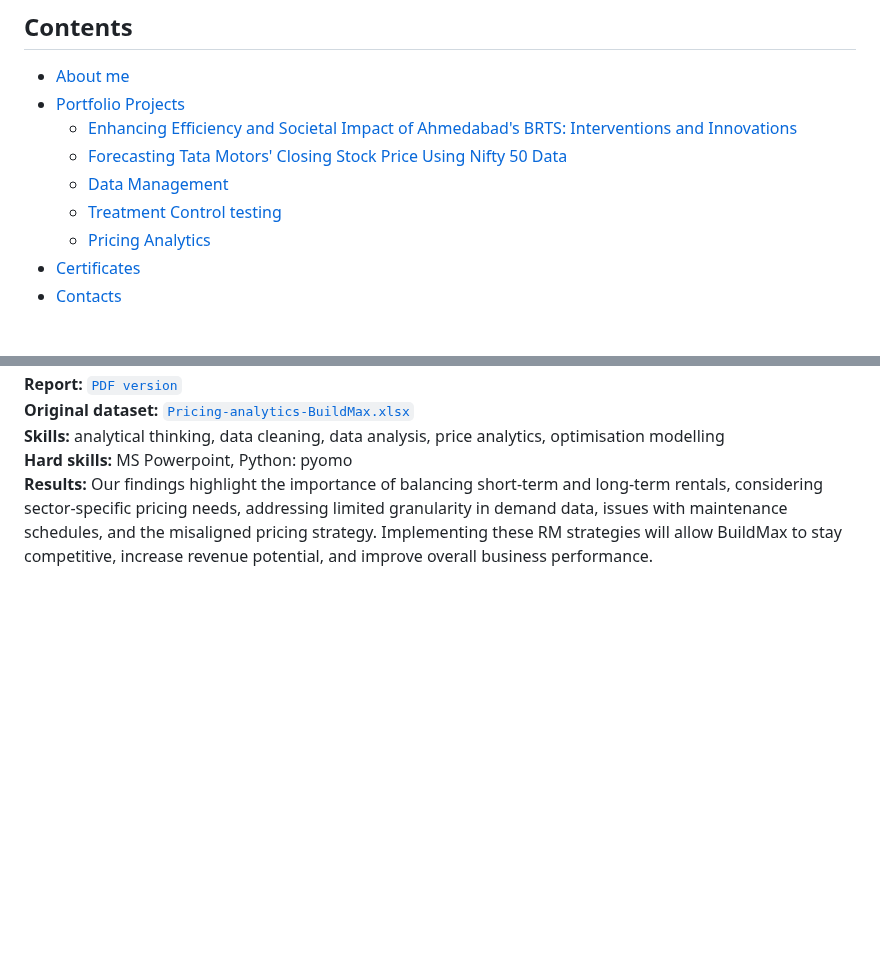
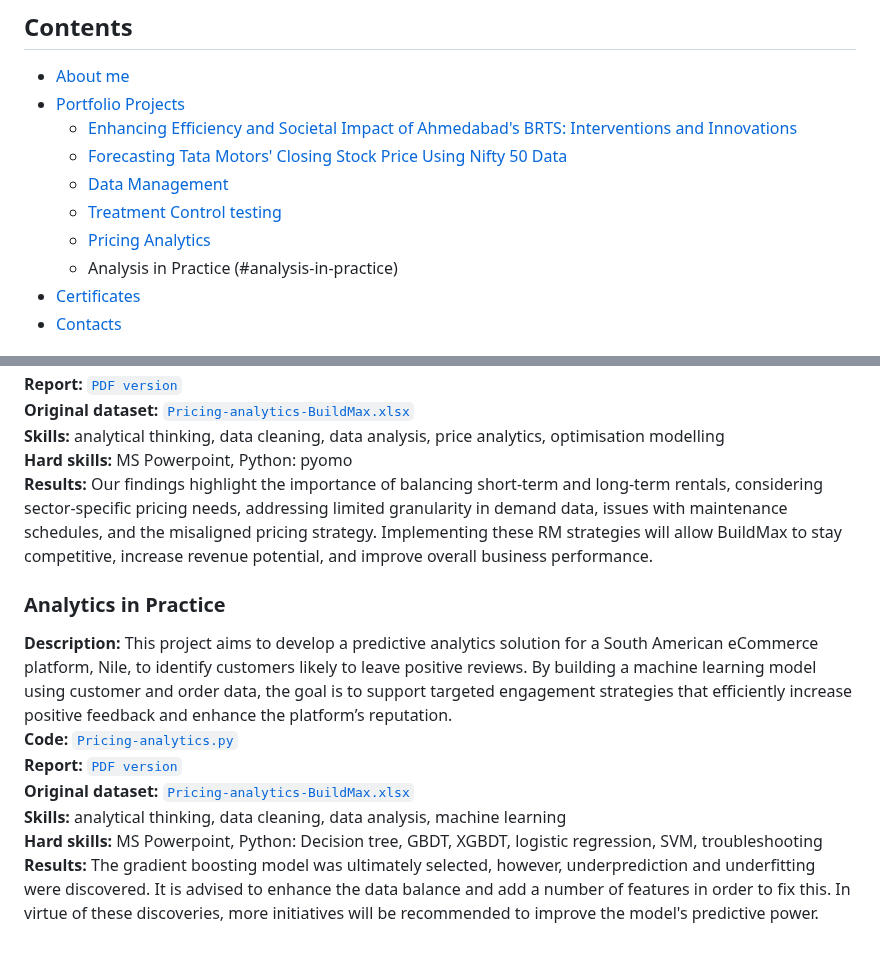
Before and after one commit to RishikaAgarwal2025/Business-Analysis-Portfolio, a Markdown page: README.md, 2 parts joined by grey strips. GitHub-like rendering; blank space fills up the shorter version.

```diff
--- a/README.md
+++ b/README.md
@@ -15,6 +15,7 @@ This repository was created to showcase my analytical and technical skills (Exce
   - [Data Management](#data-management-sql)
   - [Treatment Control testing](#treatment-control-testing)
   - [Pricing Analytics](#pricing-analytics)
+  - Analysis in Practice (#analysis-in-practice)
 * [Certificates](#certificates)
 * [Contacts](#contacts)
 
@@ -83,3 +84,16 @@ This section contains a list of projects with brief descriptions.
 **Skills:** analytical thinking, data cleaning, data analysis, price analytics, optimisation modelling <br>
 **Hard skills:** MS Powerpoint, Python: pyomo <br>
 **Results:** Our findings highlight the importance of balancing short-term and long-term rentals, considering sector-specific pricing needs, addressing limited granularity in demand data, issues with maintenance schedules, and the misaligned pricing strategy. Implementing these RM strategies will allow BuildMax to stay competitive, increase revenue potential, and improve overall business performance.
+
+### Analytics in Practice
+**Description:** This project aims to develop a predictive analytics solution for a South American eCommerce platform, Nile, to identify customers likely to leave positive reviews. By building a machine learning model using customer and order data, the goal is to support targeted engagement strategies that efficiently increase positive feedback and enhance the platform’s reputation. <br>
+**Code:**<a href = "https://github.com/RishikaAgarwal2025/Business-Analysis-Portfolio/blob/main/Pricing%20Analytics/Code.py">
+  <code>Pricing-analytics.py</code></a><br>
+**Report:**
+  <a href = "https://github.com/RishikaAgarwal2025/Business-Analysis-Portfolio/blob/main/Pricing%20Analytics/Report.pdf">
+  <code>PDF version</code></a><br>
+**Original dataset:** <a href = "https://github.com/RishikaAgarwal2025/Business-Analysis-Portfolio/blob/main/Pricing%20Analytics/BuildMax_Rentals_Dataset_Updated.xlsx">
+  <code>Pricing-analytics-BuildMax.xlsx</code></a><br>
+**Skills:** analytical thinking, data cleaning, data analysis, machine learning <br>
+**Hard skills:** MS Powerpoint, Python: Decision tree, GBDT, XGBDT, logistic regression, SVM, troubleshooting <br>
+**Results:** The gradient boosting model was ultimately selected, however, underprediction and underfitting were discovered. It is advised to enhance the data balance and add a number of features in order to fix this. In virtue of these discoveries, more initiatives will be recommended to improve the model's predictive power.
```
